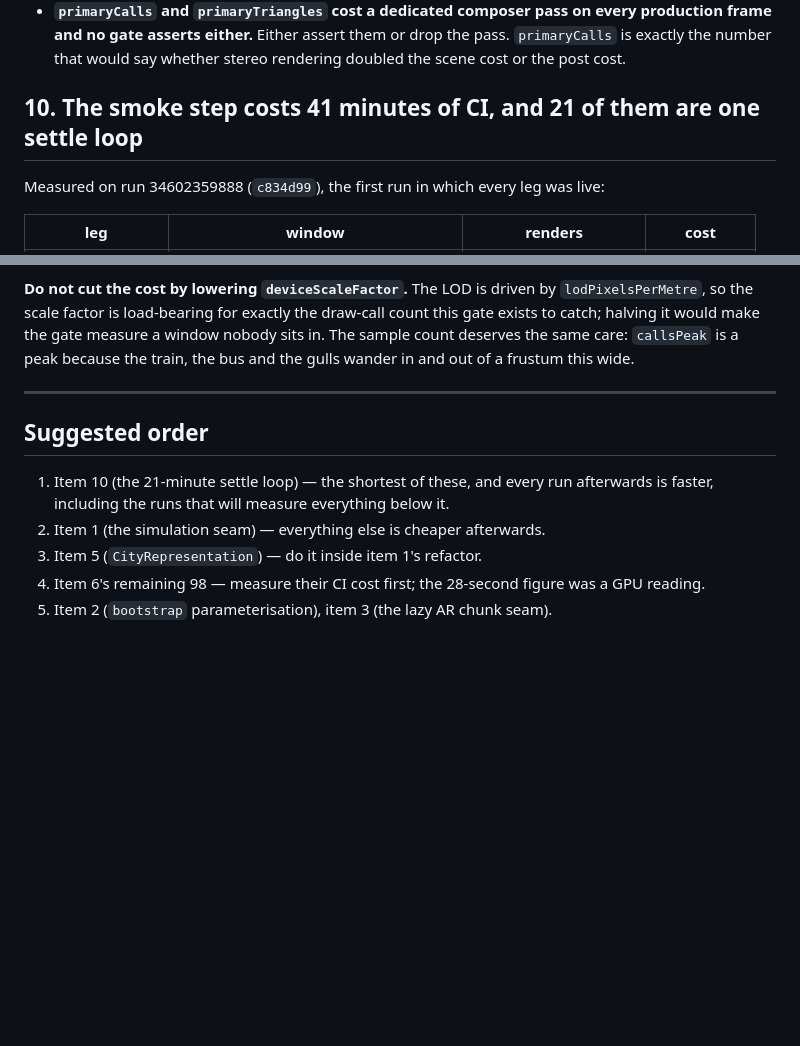
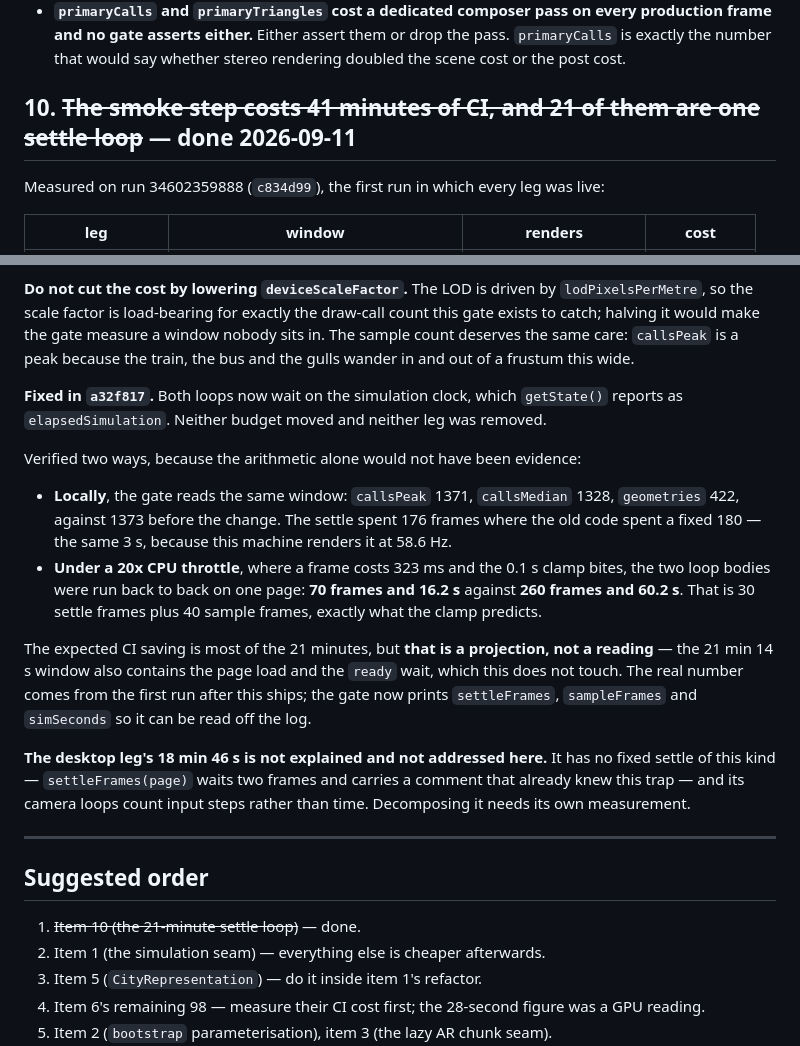
Before and after one commit to stojeden/voxel-diorama, a Markdown page: docs/next-steps.md, 2 parts joined by grey strips. Drawn GitHub-style; blank space fills up the shorter version.

Commit message:
docs: record item 10 as done, with both verifications
The local run proves the gate still reads the same window; the throttled run
proves the loops collapse when frames are slow. The CI saving stays marked as
a projection until a run measures it, and the desktop leg's 18 minutes stay
explicitly unexplained rather than quietly folded into the win.

Co-Authored-By: Claude Opus 5 <noreply@anthropic.com>

```diff
--- a/docs/next-steps.md
+++ b/docs/next-steps.md
@@ -166,7 +166,7 @@ explaining that a literal once failed a deliberate colour change instead of a re
   exactly the number that would say whether stereo rendering doubled the scene cost or the
   post cost.
 
-## 10. The smoke step costs 41 minutes of CI, and 21 of them are one settle loop
+## 10. ~~The smoke step costs 41 minutes of CI, and 21 of them are one settle loop~~ — **done 2026-09-11**
 
 Measured on run 34602359888 (`c834d99`), the first run in which every leg was live:
 
@@ -192,12 +192,33 @@ gate exists to catch; halving it would make the gate measure a window nobody sit
 count deserves the same care: `callsPeak` is a peak because the train, the bus and the gulls
 wander in and out of a frustum this wide.
 
+**Fixed in `a32f817`.** Both loops now wait on the simulation clock, which `getState()` reports
+as `elapsedSimulation`. Neither budget moved and neither leg was removed.
+
+Verified two ways, because the arithmetic alone would not have been evidence:
+
+- **Locally**, the gate reads the same window: `callsPeak` 1371, `callsMedian` 1328,
+  `geometries` 422, against 1373 before the change. The settle spent 176 frames where the old
+  code spent a fixed 180 — the same 3 s, because this machine renders it at 58.6 Hz.
+- **Under a 20x CPU throttle**, where a frame costs 323 ms and the 0.1 s clamp bites, the two
+  loop bodies were run back to back on one page: **70 frames and 16.2 s** against **260 frames
+  and 60.2 s**. That is 30 settle frames plus 40 sample frames, exactly what the clamp predicts.
+
+The expected CI saving is most of the 21 minutes, but **that is a projection, not a reading** —
+the 21 min 14 s window also contains the page load and the `ready` wait, which this does not
+touch. The real number comes from the first run after this ships; the gate now prints
+`settleFrames`, `sampleFrames` and `simSeconds` so it can be read off the log.
+
+**The desktop leg's 18 min 46 s is not explained and not addressed here.** It has no fixed
+settle of this kind — `settleFrames(page)` waits two frames and carries a comment that already
+knew this trap — and its camera loops count input steps rather than time. Decomposing it needs
+its own measurement.
+
 ---
 
 ## Suggested order
 
-1. Item 10 (the 21-minute settle loop) — the shortest of these, and every run afterwards is
-   faster, including the runs that will measure everything below it.
+1. ~~Item 10 (the 21-minute settle loop)~~ — done.
 2. Item 1 (the simulation seam) — everything else is cheaper afterwards.
 3. Item 5 (`CityRepresentation`) — do it inside item 1's refactor.
 4. Item 6's remaining 98 — measure their CI cost first; the 28-second figure was a GPU reading.
```
